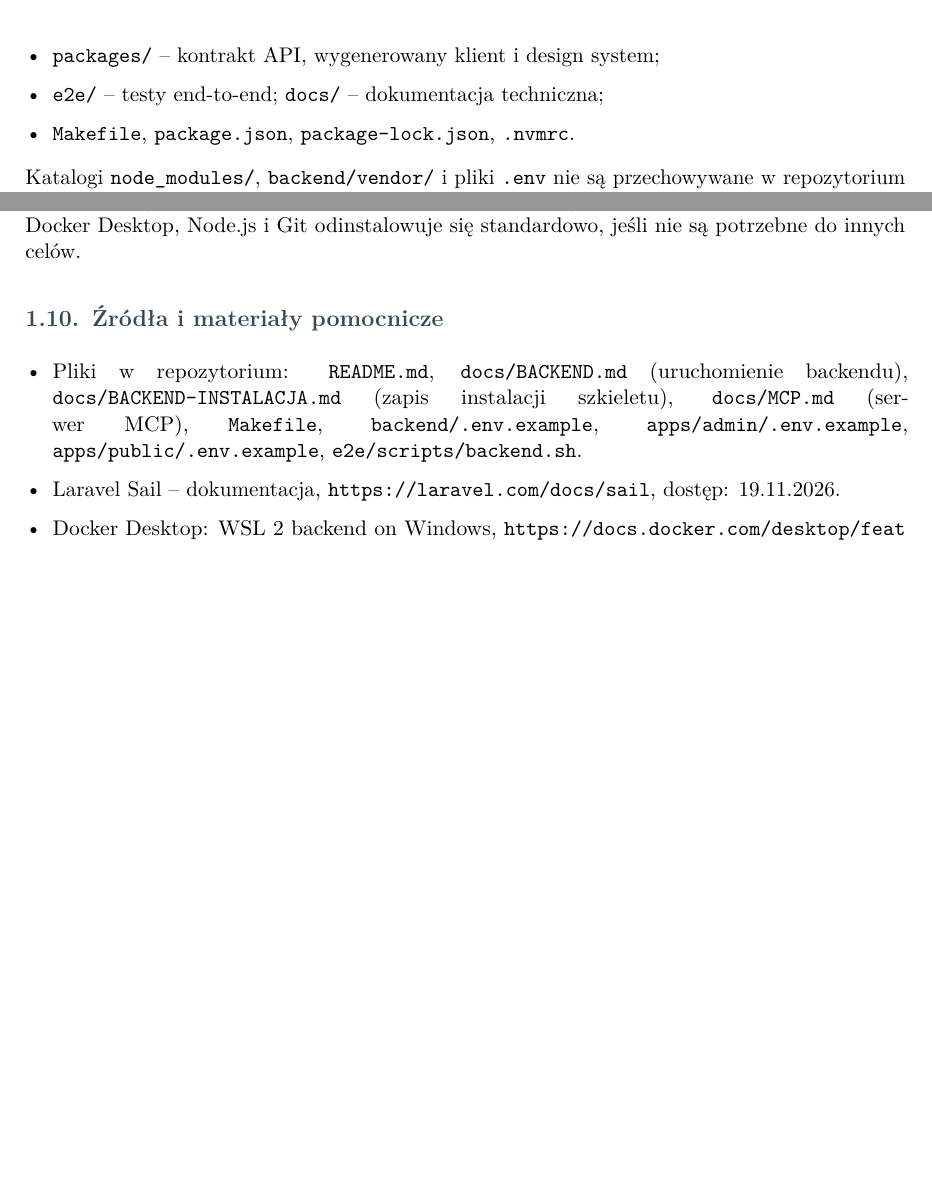
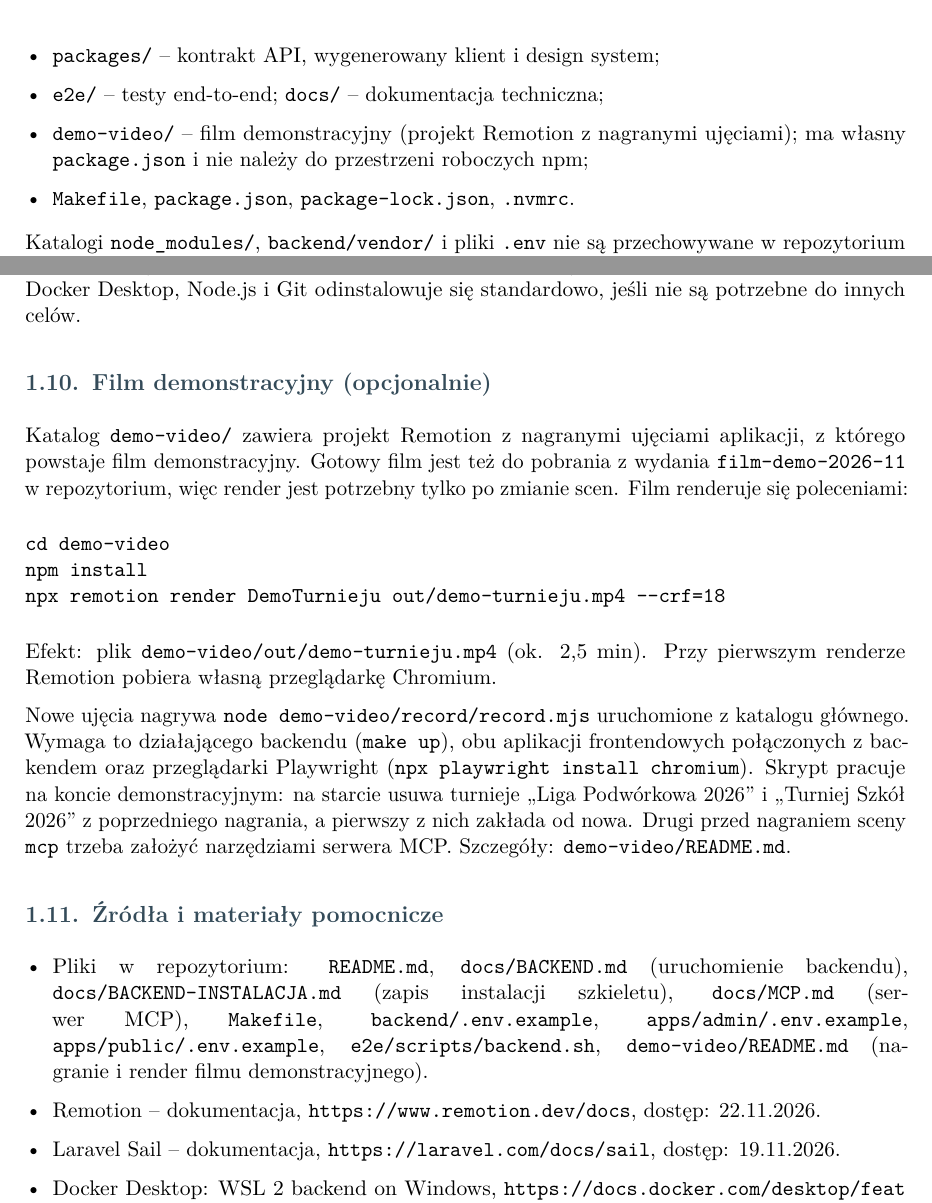
Before and after one commit to dawer2253/sports-tournament-app, a LaTeX document (dokumentacja/latex/dokumentacja_instalacyjno_konfiguracyjna/dokumentacja_instalacyjno_konfiguracyjna.tex): two parts of pages 5 and 9 of 9 before the commit and two parts of pages 5 and 9 of 10 after it, joined at a grey line, cut so that both start at the same text, the shorter picture padded with empty space. Compiled offline with pdfLaTeX.

Commit message:
Docs: film demo w dokumentacji projektu
Film demonstracyjny (demo-video, wydanie film-demo-2026-11) opisany
w dokumentacji projektowej, użytkowej, instalacyjno-konfiguracyjnej
i w sprawozdaniu końcowym, które wskazuje go jako załącznik Z5. PDF-y
przekompilowane ze zmienionych źródeł.

Co-Authored-By: Claude Opus 5.5 <noreply@anthropic.com>

```diff
--- a/dokumentacja/latex/dokumentacja_instalacyjno_konfiguracyjna/dokumentacja_instalacyjno_konfiguracyjna.tex
+++ b/dokumentacja/latex/dokumentacja_instalacyjno_konfiguracyjna/dokumentacja_instalacyjno_konfiguracyjna.tex
@@ -152,6 +152,7 @@ Kod źródłowy znajduje się w repozytorium \url{https://github.com/dawer2253/s
 \item \texttt{apps/mcp-server/} -- serwer MCP;
 \item \texttt{packages/} -- kontrakt API, wygenerowany klient i design system;
 \item \texttt{e2e/} -- testy end-to-end; \texttt{docs/} -- dokumentacja techniczna;
+\item \texttt{demo-video/} -- film demonstracyjny (projekt Remotion z~nagranymi ujęciami); ma własny \texttt{package.json} i~nie należy do przestrzeni roboczych npm;
 \item \texttt{Makefile}, \texttt{package.json}, \texttt{package-lock.json}, \texttt{.nvmrc}.
 \end{itemize}
 Katalogi \texttt{node\_modules/}, \texttt{backend/vendor/} i pliki \texttt{.env} nie są przechowywane w repozytorium -- powstają podczas instalacji. Dane demonstracyjne nie wymagają przygotowania: tworzy je seeder w kroku~\ref{krok:fresh}. Na Windowsie zaleca się umieszczenie repozytorium w systemie plików WSL2 (np. \texttt{\textasciitilde/sports-tournament-app}), a nie na dysku \texttt{C:}, bo działa to szybciej i bez problemów z uprawnieniami.
@@ -265,10 +266,22 @@ a odtwarza poleceniem \texttt{docker compose exec -T mysql mysql -u root -p lara
 
 \textbf{Usunięcie instalacji.} \texttt{make down}, następnie w katalogu \texttt{backend/} \texttt{docker compose down -v --rmi local} (usuwa kontenery, wolumeny i obraz aplikacji), a na końcu katalog repozytorium. Docker Desktop, Node.js i Git odinstalowuje się standardowo, jeśli nie są potrzebne do innych celów.
 
+\subsection{Film demonstracyjny (opcjonalnie)}
+Katalog \texttt{demo-video/} zawiera projekt Remotion z~nagranymi ujęciami aplikacji, z~którego powstaje film demonstracyjny. Gotowy film jest też do pobrania z~wydania \texttt{film-demo-2026-11} w~repozytorium, więc render jest potrzebny tylko po zmianie scen. Film renderuje się poleceniami:
+\begin{verbatim}
+cd demo-video
+npm install
+npx remotion render DemoTurnieju out/demo-turnieju.mp4 --crf=18
+\end{verbatim}
+Efekt: plik \texttt{demo-video/out/demo-turnieju.mp4} (ok. 2,5 min). Przy pierwszym renderze Remotion pobiera własną przeglądarkę Chromium.
+
+Nowe ujęcia nagrywa \texttt{node demo-video/record/record.mjs} uruchomione z~katalogu głównego. Wymaga to działającego backendu (\texttt{make up}), obu aplikacji frontendowych połączonych z~backendem oraz przeglądarki Playwright (\texttt{npx playwright install chromium}). Skrypt pracuje na koncie demonstracyjnym: na starcie usuwa turnieje ,,Liga Podwórkowa 2026'' i~,,Turniej Szkół 2026'' z~poprzedniego nagrania, a pierwszy z~nich zakłada od nowa. Drugi przed nagraniem sceny \texttt{mcp} trzeba założyć narzędziami serwera MCP. Szczegóły: \texttt{demo-video/README.md}.
+
 \subsection{Źródła i materiały pomocnicze}
 \podpowiedz{Wskaż wykorzystane instrukcje producentów, dokumentację narzędzi oraz przekazane pliki pomocnicze, np. przykładową konfigurację i skrypty instalacyjne. Podaj nazwy i lokalizacje plików; dla źródeł internetowych - tytuł, adres i datę dostępu. Usuń podsekcję, jeśli nie ma takich materiałów.}
 \begin{itemize}
-\item Pliki w repozytorium: \texttt{README.md}, \texttt{docs/BACKEND.md} (uruchomienie backendu), \texttt{docs/BACKEND-INSTALACJA.md} (zapis instalacji szkieletu), \texttt{docs/MCP.md} (serwer MCP), \texttt{Makefile}, \texttt{backend/.env.example}, \texttt{apps/admin/.env.example}, \texttt{apps/public/.env.example}, \texttt{e2e/scripts/backend.sh}.
+\item Pliki w repozytorium: \texttt{README.md}, \texttt{docs/BACKEND.md} (uruchomienie backendu), \texttt{docs/BACKEND-INSTALACJA.md} (zapis instalacji szkieletu), \texttt{docs/MCP.md} (serwer MCP), \texttt{Makefile}, \texttt{backend/.env.example}, \texttt{apps/admin/.env.example}, \texttt{apps/public/.env.example}, \texttt{e2e/scripts/backend.sh}, \texttt{demo-video/README.md} (nagranie i~render filmu demonstracyjnego).
+\item Remotion -- dokumentacja, \url{https://www.remotion.dev/docs}, dostęp: 22.11.2026.
 \item Laravel Sail -- dokumentacja, \url{https://laravel.com/docs/sail}, dostęp: 19.11.2026.
 \item Docker Desktop: WSL 2 backend on Windows, \url{https://docs.docker.com/desktop/features/wsl/}, dostęp: 19.11.2026.
 \item Instalacja WSL, Microsoft Learn, \url{https://learn.microsoft.com/windows/wsl/install}, dostęp: 19.11.2026.
```
Also changed, not shown: dokumentacja/latex/dokumentacja_projektowa/dokumentacja_projektowa.tex (+11 -1 lines), dokumentacja/latex/dokumentacja_uzytkowa/dokumentacja_uzytkowa.tex (+1 -1 lines), dokumentacja/latex/sprawozdanie_koncowe/sprawozdanie_koncowe.tex (+7 -4 lines), dokumentacja/README.md, dokumentacja/latex/dokumentacja_instalacyjno_konfiguracyjna/dokumentacja_instalacyjno_konfiguracyjna.pdf, dokumentacja/latex/dokumentacja_projektowa/dokumentacja_projektowa.pdf, dokumentacja/latex/sprawozdanie_koncowe/sprawozdanie_koncowe.pdf, 1 other file.
